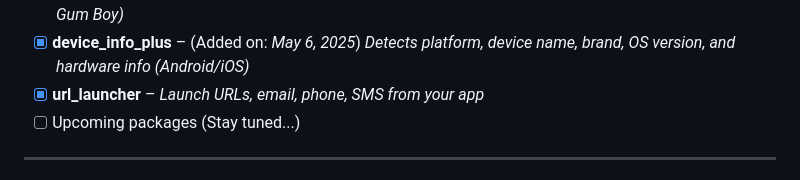
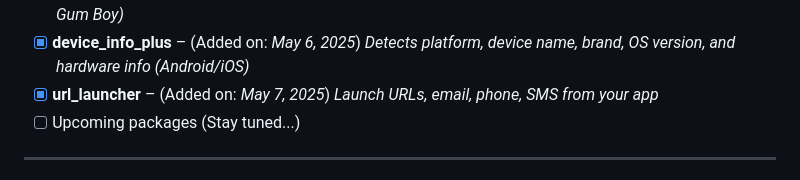
Before and after one commit to Shehryar-dev/useful_packages, a Markdown page: README.md, the part around the change. Drawn GitHub-style.

```diff
--- a/README.md
+++ b/README.md
@@ -31,7 +31,7 @@ This initiative helps me understand third-party tools better, improve integratio
 - [x] **fl_chart** – (Added on: *May 4, 2025*) *Beautiful charts with custom animations & smooth UI*
 - [x] **rive** – (Added on: *May 5, 2025*) *Interactive vector animation with real-time gesture movement (Bubble Gum Boy)*
 - [x] **device_info_plus** – (Added on: *May 6, 2025*) *Detects platform, device name, brand, OS version, and hardware info (Android/iOS)*
-- [x] **url_launcher** – *Launch URLs, email, phone, SMS from your app*
+- [x] **url_launcher** – (Added on: *May 7, 2025*) *Launch URLs, email, phone, SMS from your app*
 - [ ] Upcoming packages (Stay tuned...)
 
 ---
```
